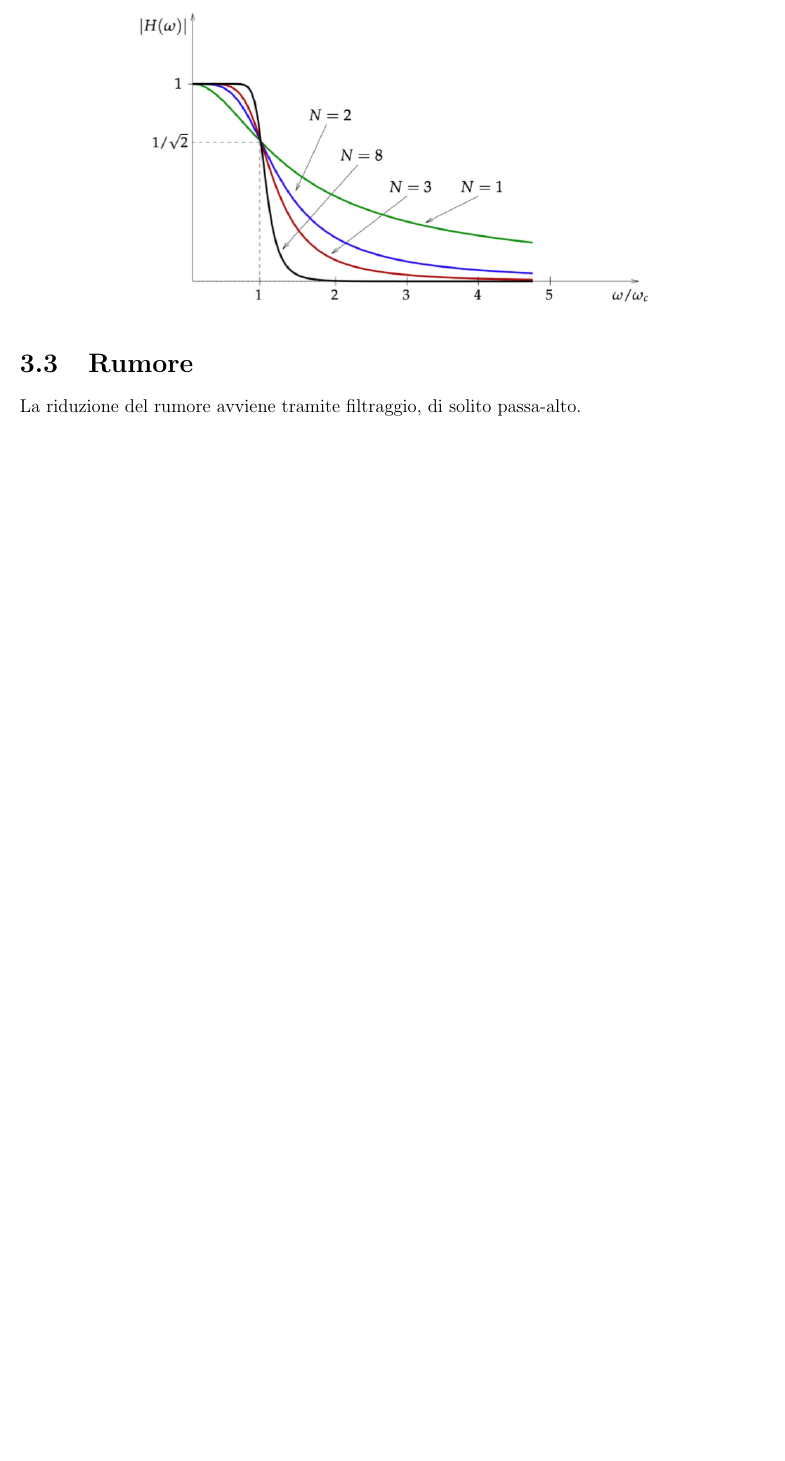
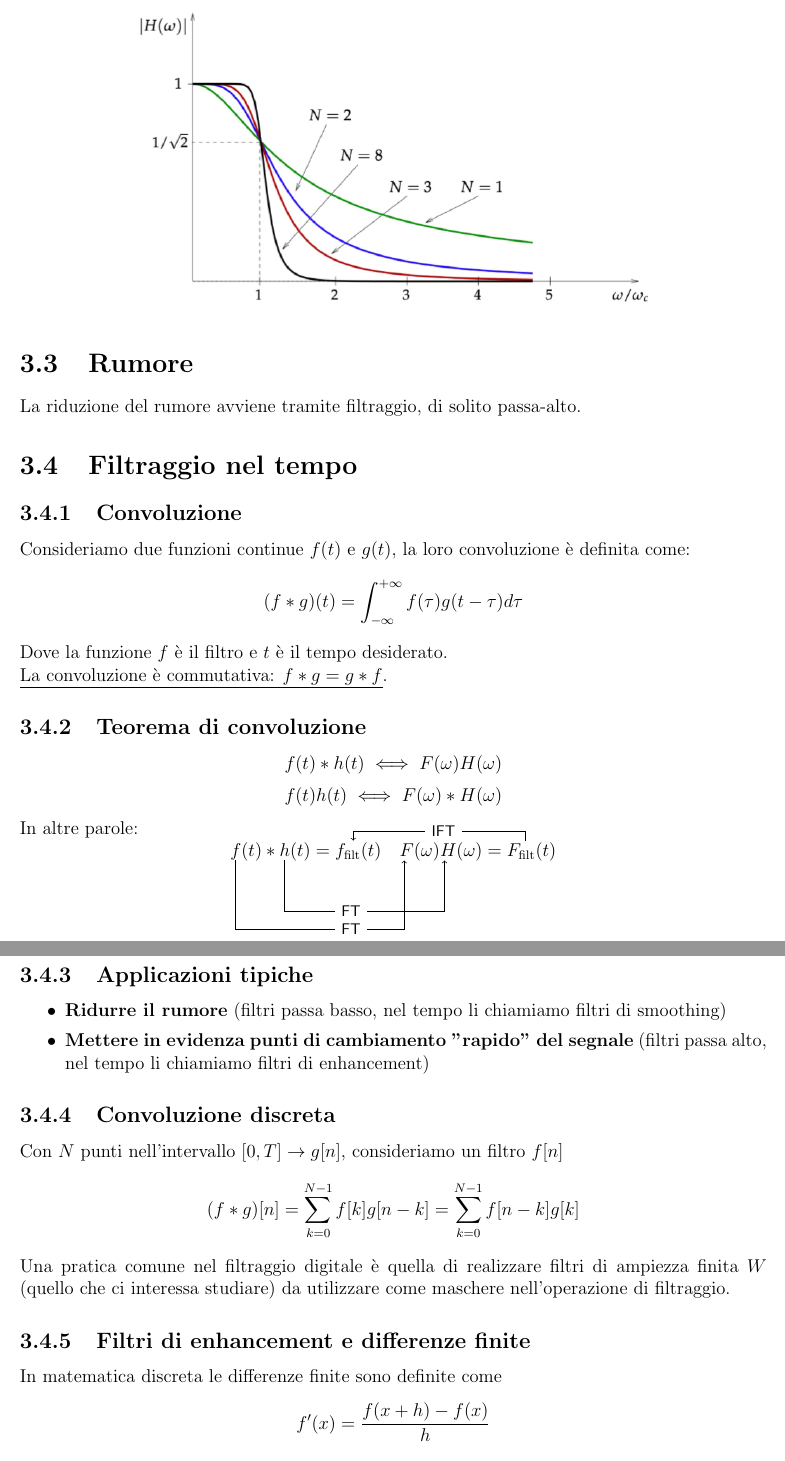
Before and after one commit to GekkeijuITA/FESI, a LaTeX document (Latex/Appunti.tex, which reads Latex/variables.tex): part of page 14 of 14 before the commit and two parts of pages 15 and 16 of 16 after it, the two joined at a grey line, cut so that both start at the same text, the shorter picture padded with empty space. Compiled offline with pdfLaTeX.

Commit message:
Lezione 5

```diff
--- a/Latex/Appunti.tex
+++ b/Latex/Appunti.tex
@@ -403,3 +403,49 @@ Più l'ordine $N$ è alto, più il cut-off $\left(\frac{\omega}{\omega_{c}}\righ
 \end{center}
 \section{Rumore}
 La riduzione del rumore avviene tramite filtraggio, di solito passa-alto.
+\section{Filtraggio nel tempo}
+\subsection{Convoluzione}
+Consideriamo due funzioni continue $f(t)$ e $g(t)$, la loro convoluzione è definita come:
+\begin{equation*}
+    (f*g)(t) = \int_{-\infty}^{+\infty} f(\tau)g(t-\tau)d\tau
+\end{equation*}
+Dove la funzione $f$ è il filtro e $t$ è il tempo desiderato.\\
+\underline{La convoluzione è commutativa: $f*g=g*f$}.
+\subsection{Teorema di convoluzione}
+\begin{equation*}
+    f(t)*h(t) \iff F(\omega)H(\omega)
+\end{equation*}
+\begin{equation*}
+    f(t)h(t) \iff F(\omega)*H(\omega)
+\end{equation*}
+In altre parole:
+\begin{equation*}
+    \tikzmark{ft}f(t)*\tikzmark{ht}h(t) = \tikzmark{ffilt}f_{\text{filt}}(t) \quad \tikzmark{Fo}F(\omega)\tikzmark{Ho}H(\omega) = \tikzmark{Ffilt}F_{\text{filt}}(t)
+\end{equation*}
+\begin{tikzpicture}[overlay, remember picture]
+    \node (fte) [below of = ffilt, node distance = 4 em, anchor=west]{\footnotesize \textsf{FT}};
+    \draw[-, in=180, out=-90] (ft.south)++(.25em,-.5ex) |- (fte.west);
+    \draw[<-, in=180, out=-90] (Fo.south)++(.25em,-.5ex) |- (fte.east);
+    \node (hte) [below of = ffilt, node distance = 3 em, anchor=west]{\footnotesize \textsf{FT}};
+    \draw[-, in=180, out=-90] (ht.south)++(.25em,-.5ex) |- (hte.west);
+    \draw[<-, in=180, out=-90] (Ho.south)++(.25em,-.5ex) |- (hte.east);
+    \node (ffilte) [above right of = Fo, node distance = 2 em, anchor=west]{\footnotesize \textsf{IFT}};
+    \draw[<-, in=180, out=-90] (ffilt.north)++(1em,2ex) |- (ffilte.west);
+    \draw[-, in=180, out=-90] (Ffilt.north)++(1em,2ex) |- (ffilte.east);
+\end{tikzpicture}
+\subsection{Applicazioni tipiche}
+\begin{itemize}
+    \item \textbf{Ridurre il rumore} (filtri passa basso, nel tempo li chiamiamo filtri di smoothing)
+    \item \textbf{Mettere in evidenza punti di cambiamento "rapido" del segnale} (filtri passa alto, nel tempo li chiamiamo filtri di enhancement)
+\end{itemize}
+\subsection{Convoluzione discreta}
+Con $N$ punti nell'intervallo $[0,T]\rightarrow g[n]$, consideriamo un filtro $f[n]$
+\begin{equation*}
+    (f*g)[n] = \sum_{k=0}^{N-1} f[k]g[n-k] = \sum_{k=0}^{N-1} f[n-k]g[k]
+\end{equation*}
+Una pratica comune nel filtraggio digitale è quella di realizzare filtri di ampiezza finita $W$ (quello che ci interessa studiare) da utilizzare come maschere nell'operazione di filtraggio.
+\subsection{Filtri di enhancement e differenze finite}
+In matematica discreta le differenze finite sono definite come
+\begin{equation*}
+    f'(x) = \frac{f(x+h)-f(x)}{h}
+\end{equation*}
--- a/Latex/variables.tex
+++ b/Latex/variables.tex
@@ -9,7 +9,11 @@
     \usepackage{listings}
     \usepackage{titling}
     \usepackage{pgfplots}
+    \usepackage{tikz}
+    \usetikzlibrary{calc}
     \pgfplotsset{compat=1.18}
     \let\olditemize\itemize
     \renewcommand\itemize{\olditemize\setlength\itemsep{0em}}
 }
+
+\newcommand{\tikzmark}[1]{\tikz[baseline,remember picture] \coordinate (#1) {};}
```
Also changed, not shown: Latex/Appunti.pdf, Latex/Immagini/differenzefinite.png (added), Latex/Appunti.tex (4 more changed lines).
